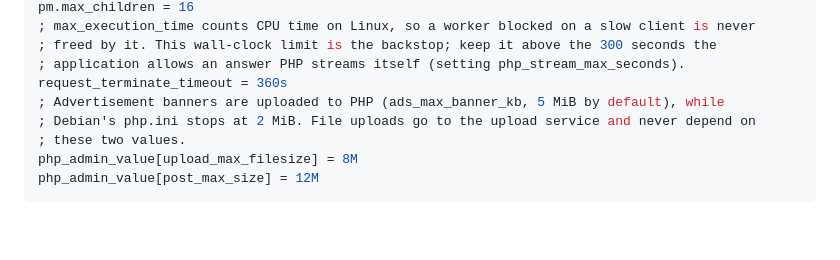
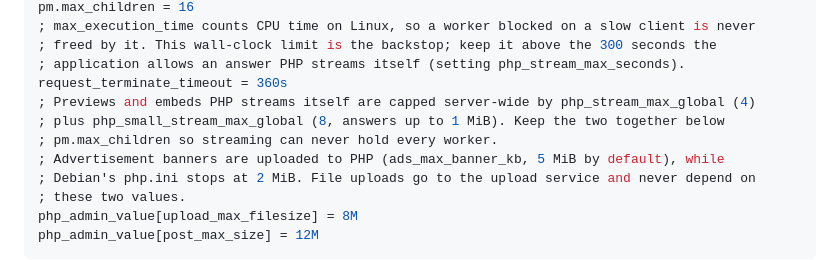
Before and after one commit to TryHackX/TryHackX-Files, a Markdown page: docs/DEBIAN.md, the part around the change. GitHub-like rendering; blank space fills up the shorter version.

```diff
--- a/docs/DEBIAN.md
+++ b/docs/DEBIAN.md
@@ -95,6 +95,9 @@ pm.max_children = 16
 ; freed by it. This wall-clock limit is the backstop; keep it above the 300 seconds the
 ; application allows an answer PHP streams itself (setting php_stream_max_seconds).
 request_terminate_timeout = 360s
+; Previews and embeds PHP streams itself are capped server-wide by php_stream_max_global (4)
+; plus php_small_stream_max_global (8, answers up to 1 MiB). Keep the two together below
+; pm.max_children so streaming can never hold every worker.
 ; Advertisement banners are uploaded to PHP (ads_max_banner_kb, 5 MiB by default), while
 ; Debian's php.ini stops at 2 MiB. File uploads go to the upload service and never depend on
 ; these two values.
```
Also changed, not shown: docs/STORAGE.md (+3 -1 lines).
